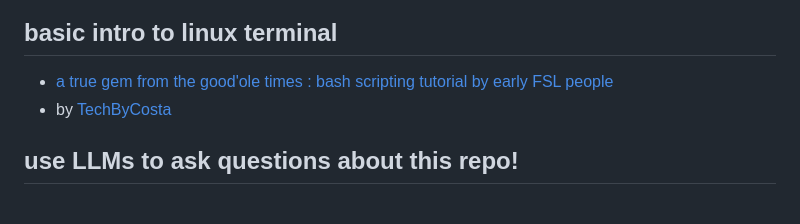
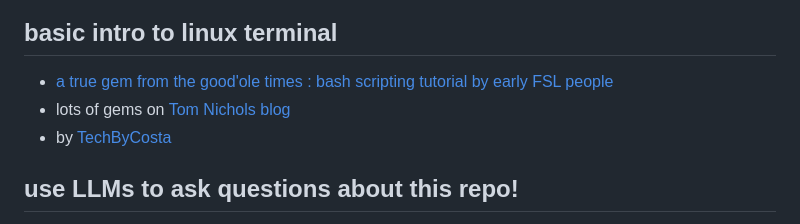
Before and after one commit to leonardocerliani/GUTS_fmri_preproc, a Markdown page: TUT/00_begin_here/00_begin_here.md, the part around the change. Drawn GitHub-style.

Commit message:
update begin_here

```diff
--- a/TUT/00_begin_here/00_begin_here.md
+++ b/TUT/00_begin_here/00_begin_here.md
@@ -13,6 +13,7 @@
 
 ## basic intro to linux terminal
 - [a true gem from the good'ole times : bash scripting tutorial by early FSL people](https://open.win.ox.ac.uk/pages/fslcourse/lectures/scripting/all.htm)
+- lots of gems on [Tom Nichols blog](https://blog.nisox.org/)
 - by [TechByCosta](https://www.youtube.com/watch?v=V_G2_uCE8ug)
 
 ## use LLMs to ask questions about this repo!
```
